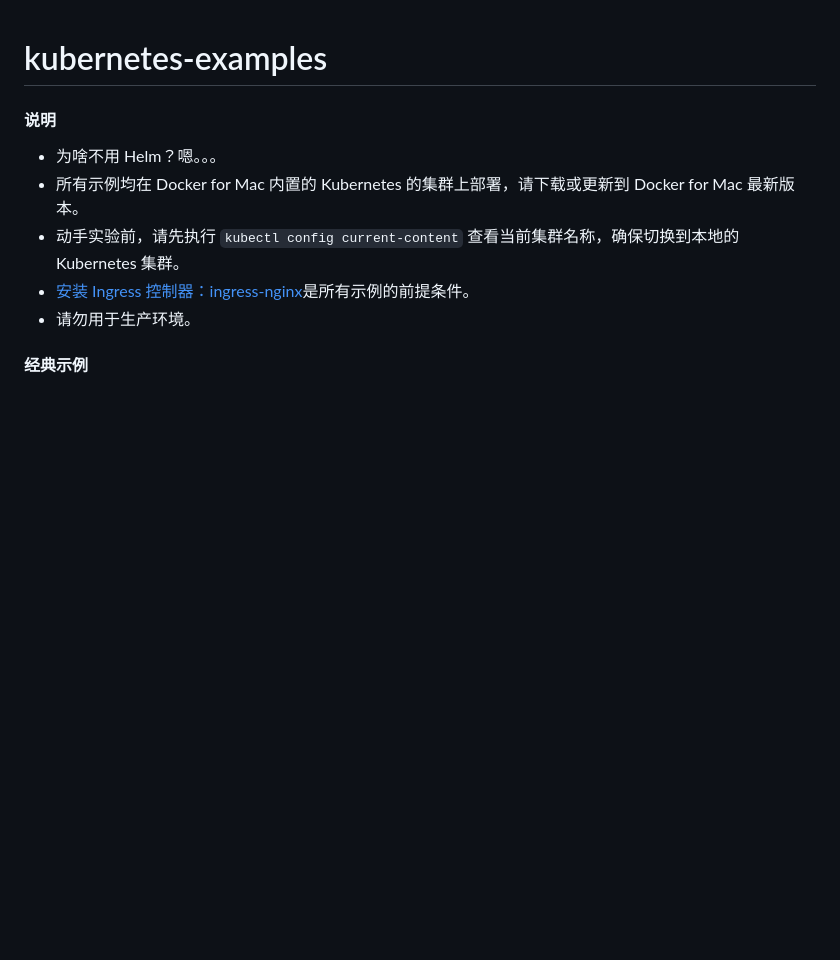
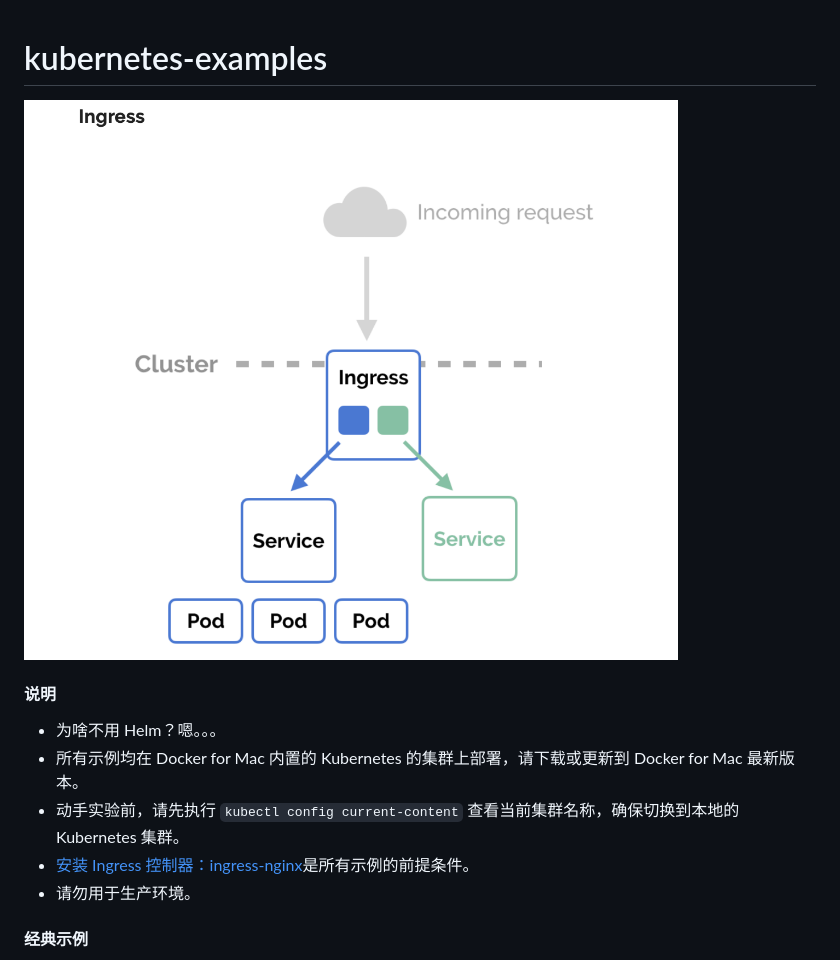
Before and after one commit to jxlwqq/kubernetes-examples, a Markdown page: README.md, the part around the change. GitHub-like rendering; pictures changed too: ingress.png (added); blank space fills up the shorter version.

Commit message:
add ingress image

```diff
--- a/README.md
+++ b/README.md
@@ -1,4 +1,6 @@
 # kubernetes-examples
+
+![ingress](ingress.png)
 
 #### 说明
 
```
